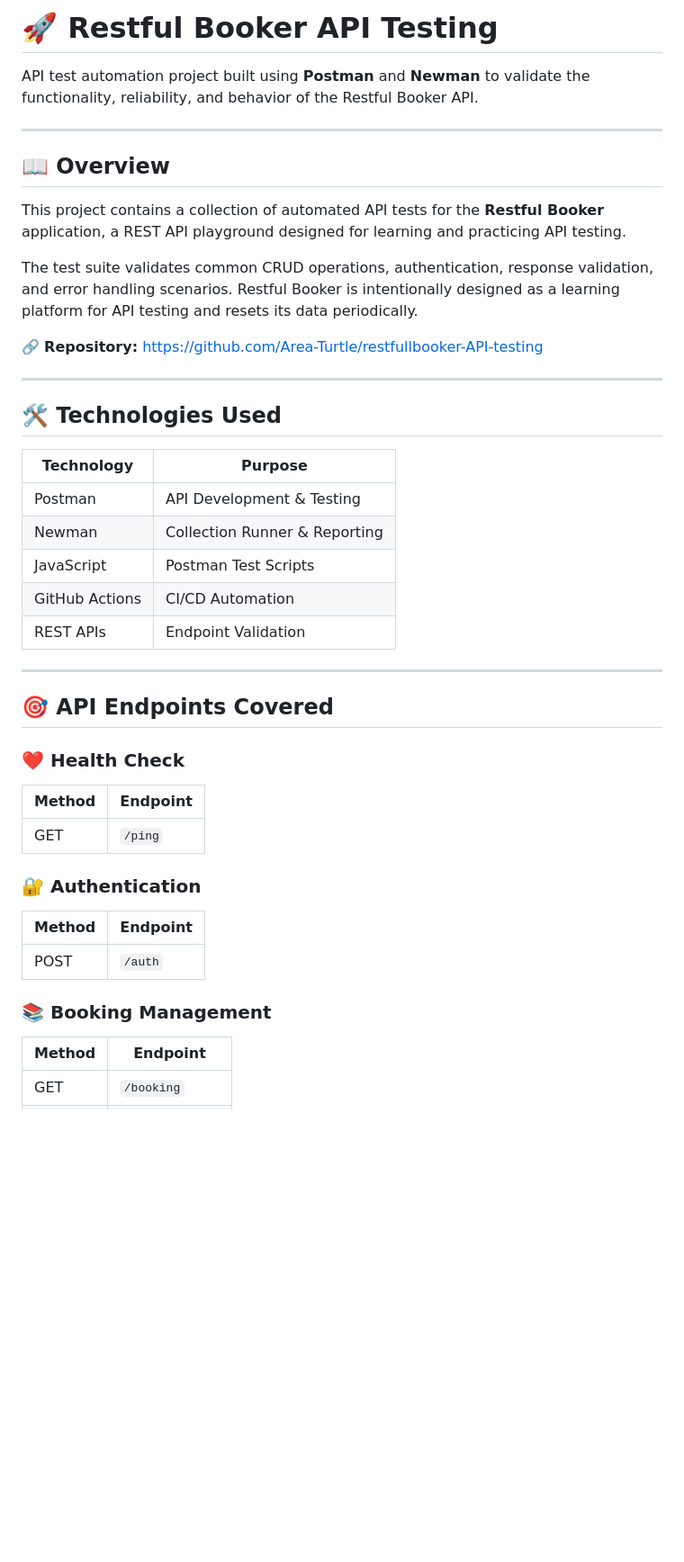
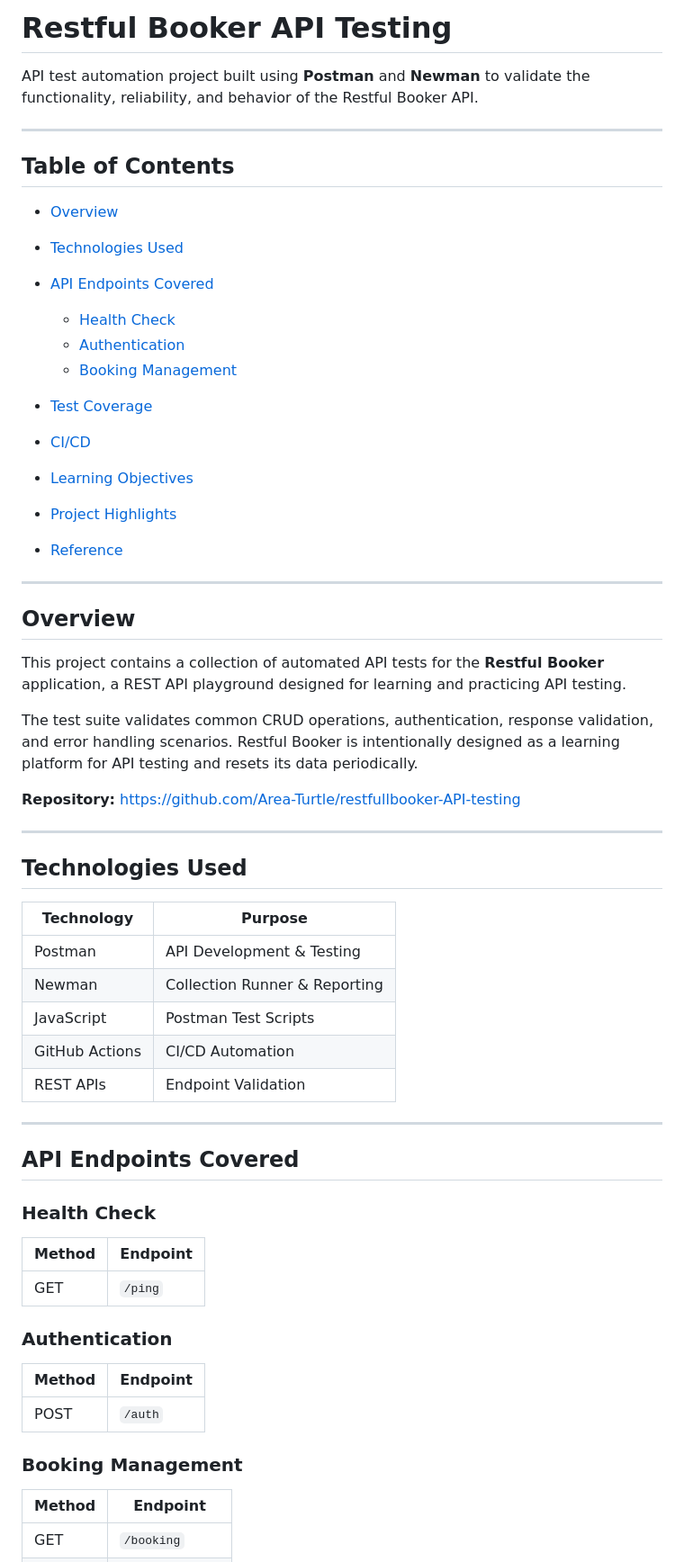
Before and after one commit to Area-Turtle/restfullbooker-API-testing, a Markdown page: README.md, the part around one of its changes. Shown at 90% size. GitHub-like rendering; blank space fills up the shorter version.

```diff
--- a/README.md
+++ b/README.md
@@ -1,20 +1,37 @@
-# 🚀 Restful Booker API Testing
+# Restful Booker API Testing
 
 API test automation project built using **Postman** and **Newman** to validate the functionality, reliability, and behavior of the Restful Booker API.
 
 ---
 
-## 📖 Overview
+## Table of Contents
+
+* [Overview](#-overview)
+* [Technologies Used](#️-technologies-used)
+* [API Endpoints Covered](#-api-endpoints-covered)
+
+  * [Health Check](#️-health-check)
+  * [Authentication](#-authentication)
+  * [Booking Management](#-booking-management)
+* [Test Coverage](#-test-coverage)
+* [CI/CD](#-cicd)
+* [Learning Objectives](#-learning-objectives)
+* [Project Highlights](#-project-highlights)
+* [Reference](#-reference)
+
+---
+
+## Overview
 
 This project contains a collection of automated API tests for the **Restful Booker** application, a REST API playground designed for learning and practicing API testing.
 
 The test suite validates common CRUD operations, authentication, response validation, and error handling scenarios. Restful Booker is intentionally designed as a learning platform for API testing and resets its data periodically.
 
-🔗 **Repository:** https://github.com/Area-Turtle/restfullbooker-API-testing
+**Repository:** https://github.com/Area-Turtle/restfullbooker-API-testing
 
 ---
 
-## 🛠️ Technologies Used
+## Technologies Used
 
 | Technology     | Purpose                       |
 | -------------- | ----------------------------- |
@@ -26,21 +43,21 @@ The test suite validates common CRUD operations, authentication, response valida
 
 ---
 
-## 🎯 API Endpoints Covered
+## API Endpoints Covered
 
-### ❤️ Health Check
+### Health Check
 
 | Method | Endpoint |
 | ------ | -------- |
 | GET    | `/ping`  |
 
-### 🔐 Authentication
+### Authentication
 
 | Method | Endpoint |
 | ------ | -------- |
 | POST   | `/auth`  |
 
-### 📚 Booking Management
+### Booking Management
 
 | Method | Endpoint        |
 | ------ | --------------- |
```
Also changed, not shown: other parts of README.md (+13 -13 lines).
